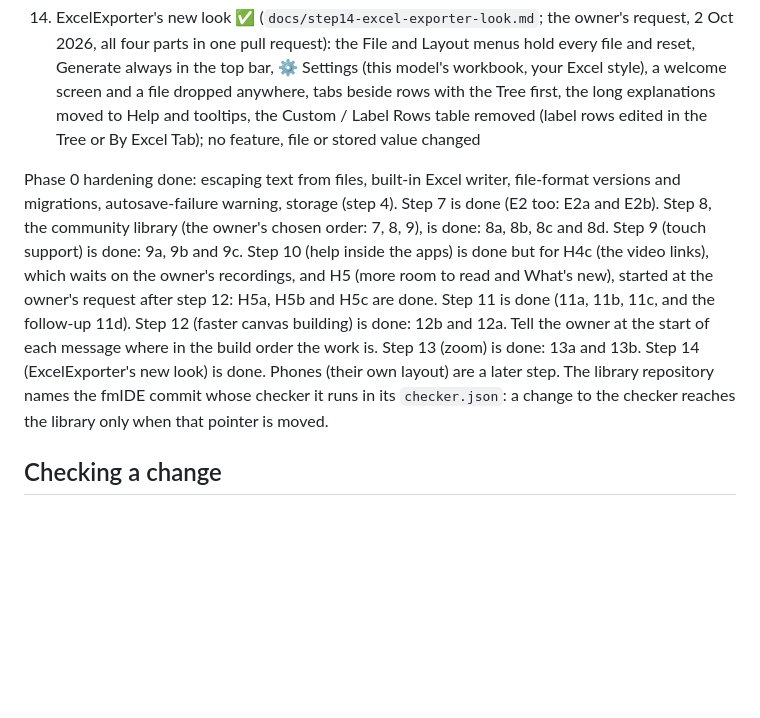
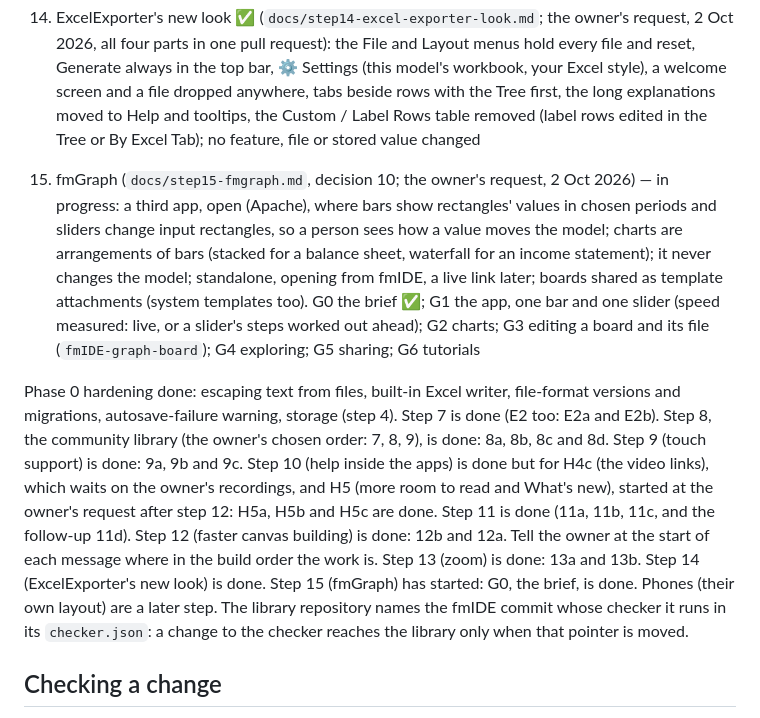
Before and after one commit to taroyamakatrmttm-star/fmIDE, a Markdown page: CLAUDE.md, the part around the change. Rendered like a GitHub page; blank space fills up the shorter version.

```diff
--- a/CLAUDE.md
+++ b/CLAUDE.md
@@ -166,8 +166,9 @@ Build order — work in this sequence and don't jump ahead unless asked:
 13. Zoom ✅ (`docs/step13-zoom.md`; the owner's choices, 2 Oct 2026): 13a ✅ the canvas zooms 25%–200% (Ctrl + the wheel or a trackpad's pinch around the pointer, Ctrl + = / − / 0, the bottom-right control and its menu, View → Zoom with Fit and Selection; each canvas its own zoom in the person's own settings, never in files or macros; a tutorial at 100%); 13b ✅ pinch with two fingers on a tablet (around the point between them, moving the canvas; a second finger cancels the first's drag; settles at 100% within 5%; not in ExcelExporter — the owner's choices)
 
 14. ExcelExporter's new look ✅ (`docs/step14-excel-exporter-look.md`; the owner's request, 2 Oct 2026, all four parts in one pull request): the File and Layout menus hold every file and reset, Generate always in the top bar, ⚙ Settings (this model's workbook, your Excel style), a welcome screen and a file dropped anywhere, tabs beside rows with the Tree first, the long explanations moved to Help and tooltips, the Custom / Label Rows table removed (label rows edited in the Tree or By Excel Tab); no feature, file or stored value changed
+15. fmGraph (`docs/step15-fmgraph.md`, decision 10; the owner's request, 2 Oct 2026) — in progress: a third app, open (Apache), where bars show rectangles' values in chosen periods and sliders change input rectangles, so a person sees how a value moves the model; charts are arrangements of bars (stacked for a balance sheet, waterfall for an income statement); it never changes the model; standalone, opening from fmIDE, a live link later; boards shared as template attachments (system templates too). G0 the brief ✅; G1 the app, one bar and one slider (speed measured: live, or a slider's steps worked out ahead); G2 charts; G3 editing a board and its file (`fmIDE-graph-board`); G4 exploring; G5 sharing; G6 tutorials
 
-Phase 0 hardening done: escaping text from files, built-in Excel writer, file-format versions and migrations, autosave-failure warning, storage (step 4). Step 7 is done (E2 too: E2a and E2b). Step 8, the community library (the owner's chosen order: 7, 8, 9), is done: 8a, 8b, 8c and 8d. Step 9 (touch support) is done: 9a, 9b and 9c. Step 10 (help inside the apps) is done but for H4c (the video links), which waits on the owner's recordings, and H5 (more room to read and What's new), started at the owner's request after step 12: H5a, H5b and H5c are done. Step 11 is done (11a, 11b, 11c, and the follow-up 11d). Step 12 (faster canvas building) is done: 12b and 12a. Tell the owner at the start of each message where in the build order the work is. Step 13 (zoom) is done: 13a and 13b. Step 14 (ExcelExporter's new look) is done. Phones (their own layout) are a later step. The library repository names the fmIDE commit whose checker it runs in its `checker.json`: a change to the checker reaches the library only when that pointer is moved.
+Phase 0 hardening done: escaping text from files, built-in Excel writer, file-format versions and migrations, autosave-failure warning, storage (step 4). Step 7 is done (E2 too: E2a and E2b). Step 8, the community library (the owner's chosen order: 7, 8, 9), is done: 8a, 8b, 8c and 8d. Step 9 (touch support) is done: 9a, 9b and 9c. Step 10 (help inside the apps) is done but for H4c (the video links), which waits on the owner's recordings, and H5 (more room to read and What's new), started at the owner's request after step 12: H5a, H5b and H5c are done. Step 11 is done (11a, 11b, 11c, and the follow-up 11d). Step 12 (faster canvas building) is done: 12b and 12a. Tell the owner at the start of each message where in the build order the work is. Step 13 (zoom) is done: 13a and 13b. Step 14 (ExcelExporter's new look) is done. Step 15 (fmGraph) has started: G0, the brief, is done. Phones (their own layout) are a later step. The library repository names the fmIDE commit whose checker it runs in its `checker.json`: a change to the checker reaches the library only when that pointer is moved.
 
 ## Checking a change
 
```
Also changed, not shown: docs/decisions.md (+4 -0 lines), docs/step15-fmgraph.md (added, +99 -0 lines).
